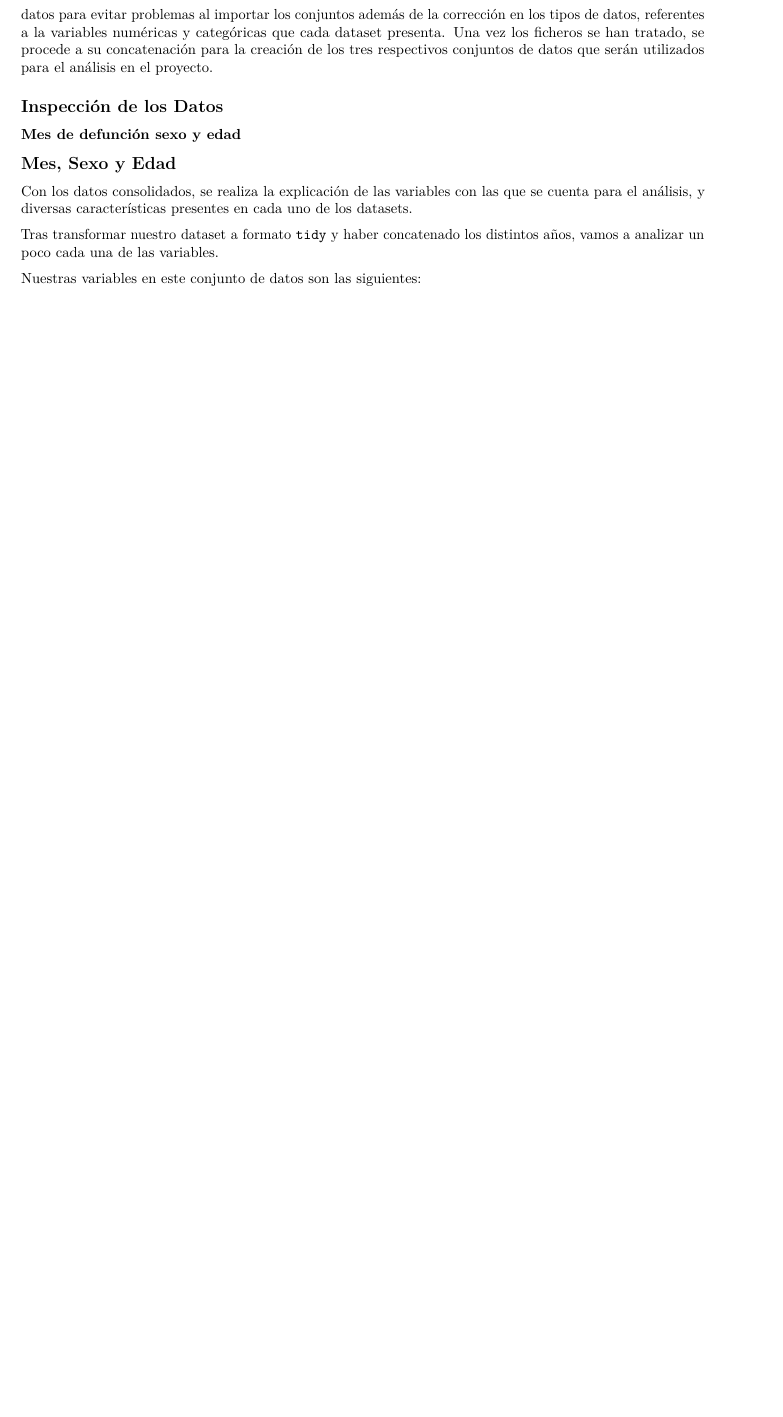
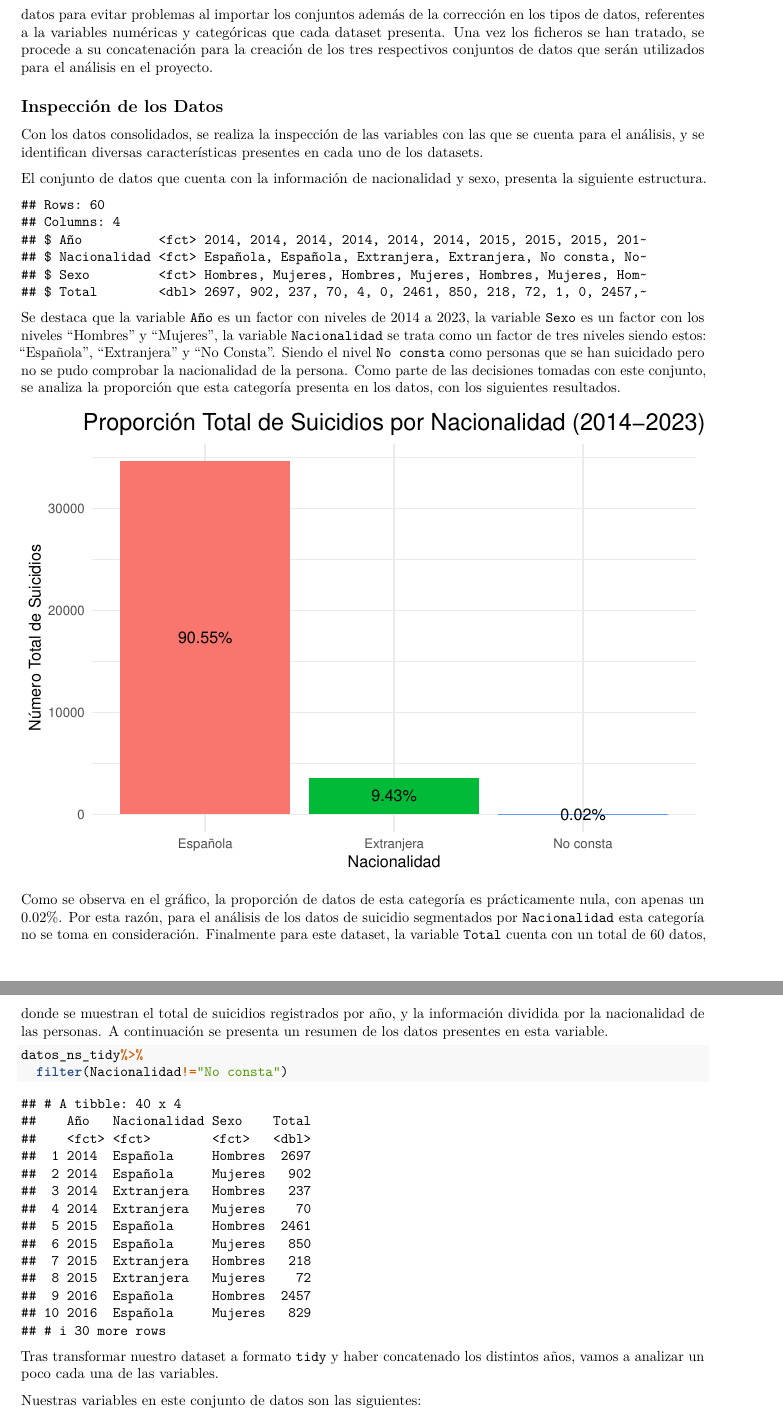
Before and after one commit to facalcas/ProyectoAED, an R Markdown document (ProyectoAED/ProyectoAEDJournal_bueno.Rmd): part of page 2 of 14 before the commit and two parts of pages 2 and 3 of 15 after it, the two joined at a grey line, cut so that both start at the same text, the shorter picture padded with empty space. Rendered offline with R 4.5, knitr and Pandoc, then LaTeX, with nearby package versions; drawn as R Markdown's standard PDF in place of the format the file asks for.

Commit message:
Consolidación Inspección de Datos 1

````diff
--- a/ProyectoAED/ProyectoAEDJournal_bueno.Rmd
+++ b/ProyectoAED/ProyectoAEDJournal_bueno.Rmd
@@ -278,6 +278,16 @@ Una vez los ficheros se han tratado, se procede a su concatenación para la crea
 
 
 ## Inspección de los Datos
-### Mes de defunción sexo y edad
-## Mes, Sexo y Edad
-Con los datos consolidados, se realiza la explicación de las variables con las que se cuenta para el análisis, y diversas características presentes en cada uno de los datasets.
+
+Con los datos consolidados, se realiza la inspección de las variables con las que se cuenta para el análisis, y se identifican diversas características presentes en cada uno de los datasets.
+
+El conjunto de datos que cuenta con la información de nacionalidad y sexo, presenta la siguiente estructura.
+
+```{r Estructura ns, echo=FALSE}
+glimpse(datos_ns_tidy)
+```
+
+Se destaca que la variable `Año` es un factor con niveles de 2014 a 2023, la variable `Sexo` es un factor con los niveles "Hombres" y "Mujeres", la variable `Nacionalidad` se trata como un factor de tres niveles siendo estos: "Española", "Extranjera" y "No Consta". Siendo el nivel `No consta` como personas que se han suicidado pero no se pudo comprobar la nacionalidad de la persona.
+Como parte de las decisiones tomadas con este conjunto, se analiza la proporción que esta categoría presenta en los datos, con los siguientes resultados.
+
+```{r, include=FALSE}
@@ -283,0 +310,7 @@ Con los datos consolidados, se realiza la explicación de las variables con las
+    size = 4
+  ) +
+  labs(
+    title = "Proporción Total de Suicidios por Nacionalidad (2014-2023)",
+    fill = "Nacionalidad",
+    x = "Nacionalidad",
+    y = "Número Total de Suicidios"
@@ -284,3 +328,14 @@ Con los datos consolidados, se realiza la explicación de las variables con las
+Como se observa en el gráfico, la proporción de datos de esta categoría es prácticamente nula, con apenas un 0.02%. Por esta razón, para el análisis de los datos de suicidio segmentados por `Nacionalidad` esta categoría no se toma en consideración.
+Finalmente para este dataset, la variable `Total` cuenta con un total de 60 datos, donde se muestran el total de suicidios registrados por año, y la información dividida por la nacionalidad de las personas.
+A continuación se presenta un resumen de los datos presentes en esta variable.
+```{r}
+datos_ns_tidy%>%
+  filter(Nacionalidad!="No consta")
+```
+
+
+
+
 
 Tras transformar nuestro dataset a formato `tidy` y haber concatenado los distintos años, vamos a analizar un poco cada una de las variables.
 
````
Also changed, not shown: ProyectoAED/ProyectoAEDJournal_bueno.Rmd (27 more changed lines).
